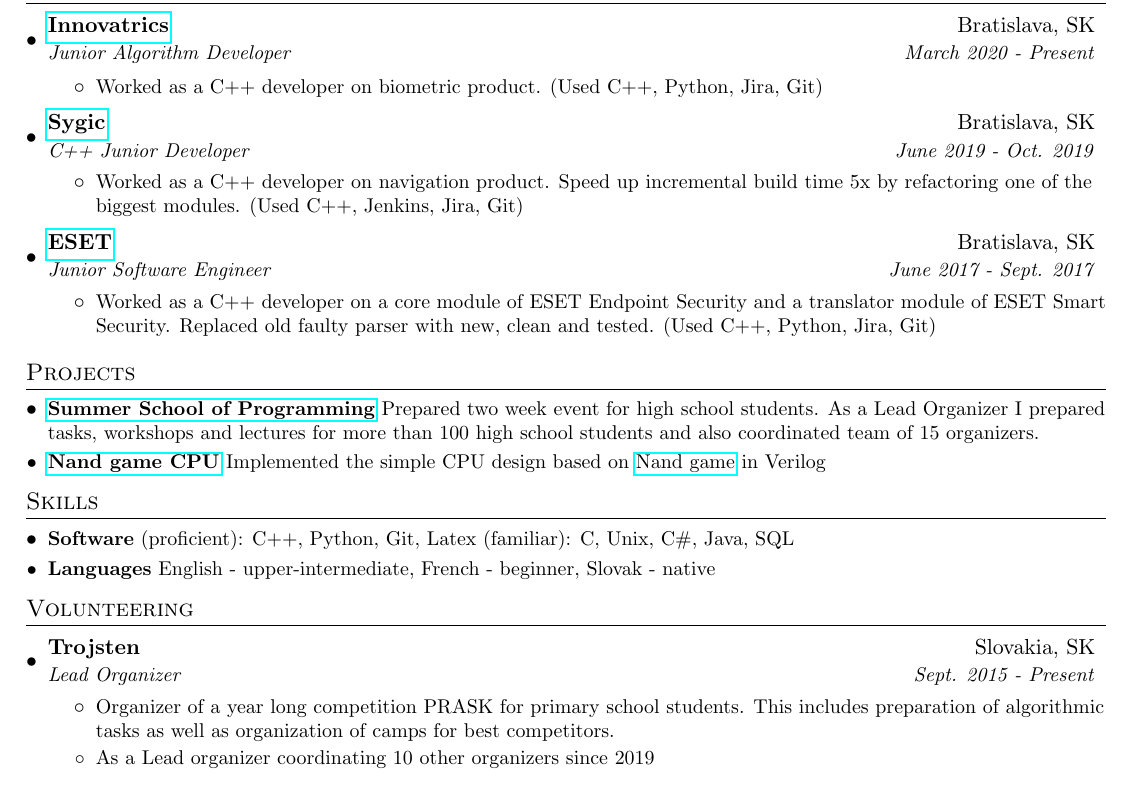
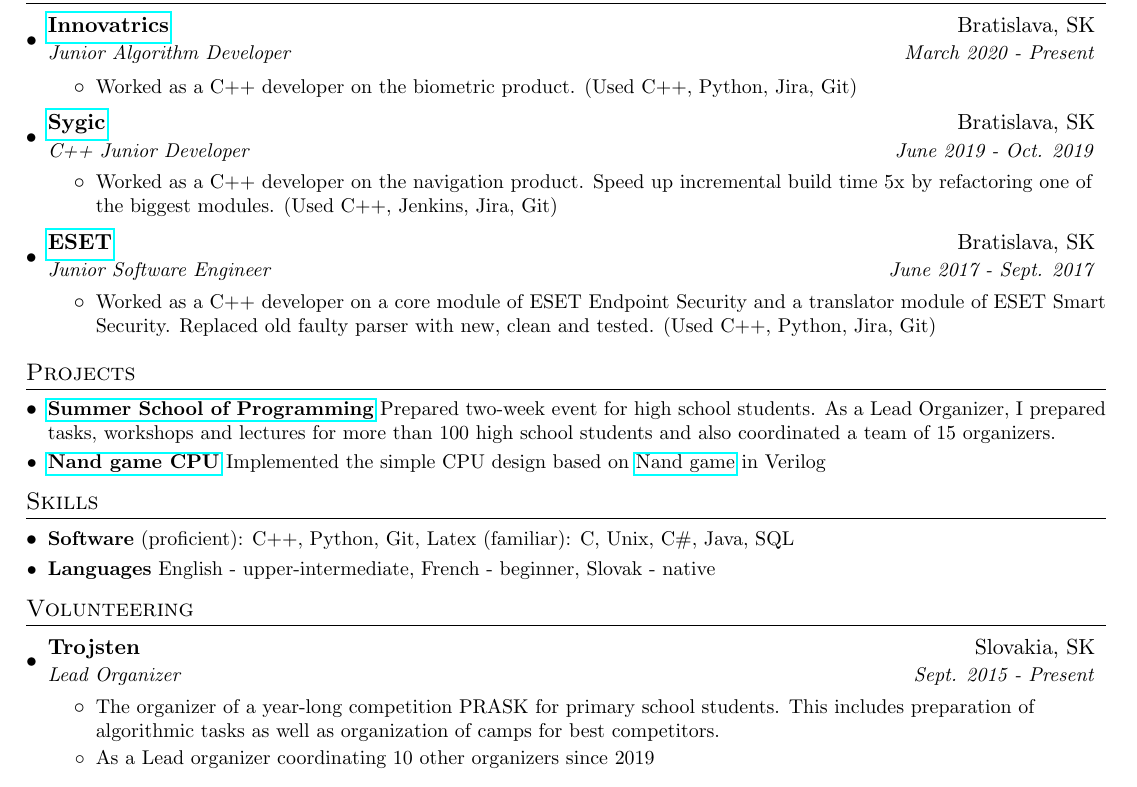
Before and after one commit to Aj0SK/cv, a LaTeX CV (andrej_korman_resume.tex): part of the page, cut so that both start at the same text. Compiled offline with pdfLaTeX.

Commit message:
Add grammarly proofread

```diff
--- a/andrej_korman_resume.tex
+++ b/andrej_korman_resume.tex
@@ -115,7 +115,7 @@
       {Junior Algorithm Developer}{March 2020 - Present}
       \resumeItemListStart
         \resumeItem{}
-          {Worked as a C++ developer on biometric product. (Used C++, Python, Jira, Git)}
+          {Worked as a C++ developer on the biometric product. (Used C++, Python, Jira, Git)}
       \resumeItemListEnd
 
     \resumeSubheading
@@ -123,7 +123,7 @@
       {C++ Junior Developer}{June 2019 - Oct. 2019}
       \resumeItemListStart
         \resumeItem{}
-          {Worked as a C++ developer on navigation product. Speed up incremental build time 5x by refactoring one of the biggest modules. (Used C++, Jenkins, Jira, Git)}
+          {Worked as a C++ developer on the navigation product. Speed up incremental build time 5x by refactoring one of the biggest modules. (Used C++, Jenkins, Jira, Git)}
       \resumeItemListEnd
 
     \resumeSubheading
@@ -140,7 +140,7 @@
 \section{Projects}
   \resumeSubHeadingListStart
     \resumeSubItem{\href{https://www.trojsten.sk/ls/}{Summer School of Programming}}
-      { Prepared two week event for high school students. As a Lead Organizer I prepared tasks, workshops and lectures for more than 100 high school students and also coordinated team of 15 organizers.}
+      { Prepared two-week event for high school students. As a Lead Organizer, I prepared tasks, workshops and lectures for more than 100 high school students and also coordinated a team of 15 organizers.}
     \resumeSubItem{\href{https://github.com/Aj0SK/verilog}{Nand game CPU}}
       { Implemented the simple CPU design based on \href{http://nandgame.com/}{Nand game} in Verilog}
   \resumeSubHeadingListEnd
@@ -163,7 +163,7 @@
       {Lead Organizer}{Sept. 2015 - Present}
       \resumeItemListStart
         \resumeItem{}
-          {Organizer of a year long competition PRASK for primary school students. This includes preparation of algorithmic tasks as well as organization of camps for best competitors.}
+          {The organizer of a year-long competition PRASK for primary school students. This includes preparation of algorithmic tasks as well as organization of camps for best competitors.}
           \resumeItem{}
           {As a Lead organizer coordinating 10 other organizers since 2019}
       \resumeItemListEnd
```
Also changed, not shown: andrej_korman_resume.tex (4 more changed lines).
